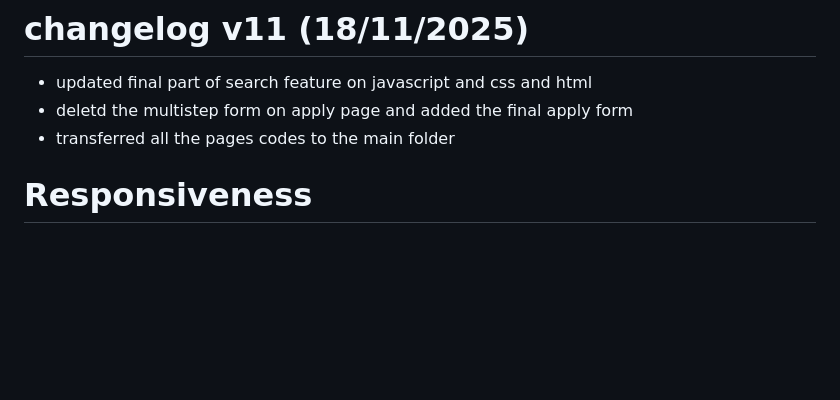
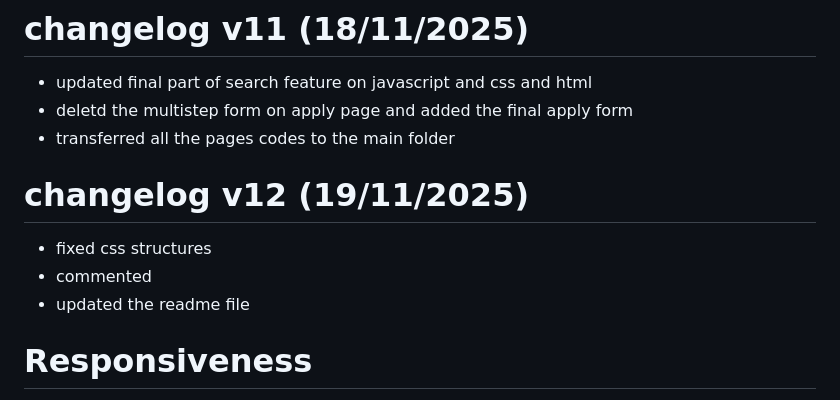
Before and after one commit to Paropts01/Deli-Kitchen-P3, a Markdown page: Miscellaneous/ReadMe.md, the part around the change. Rendered like a GitHub page; blank space fills up the shorter version.

Commit message:
changelog version 12 update

```diff
--- a/Miscellaneous/ReadMe.md
+++ b/Miscellaneous/ReadMe.md
@@ -187,6 +187,11 @@ added new content on student life page
 - deletd the multistep form on apply page and added the final apply form
 - transferred all the pages codes to the main folder
 
+# changelog v12 (19/11/2025)
+- fixed css structures
+- commented
+- updated the readme file
+
 
 
 # Responsiveness
```
